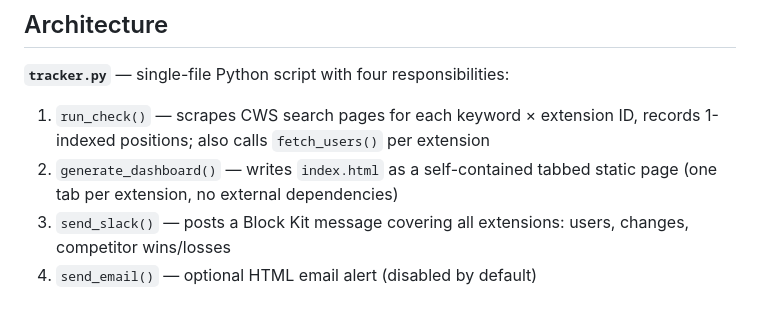
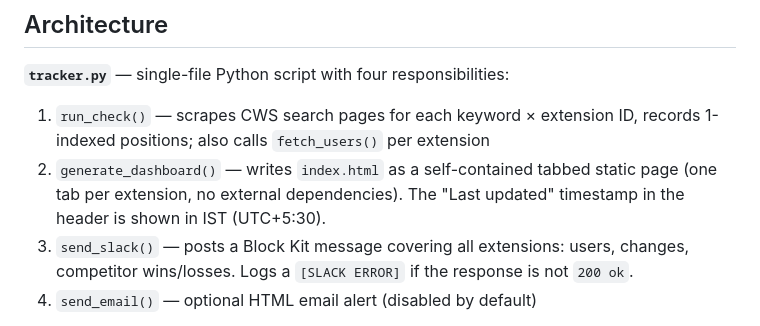
Before and after one commit to Safwana-WY/chrome-extension-keyword-tracker, a Markdown page: CLAUDE.md, the part around the change. Rendered like a GitHub page.

Commit message:
Update CLAUDE.md: IST timestamp and Slack error logging
Co-Authored-By: Claude Sonnet 4.6 <noreply@anthropic.com>

```diff
--- a/CLAUDE.md
+++ b/CLAUDE.md
@@ -82,8 +82,8 @@ Host github.com
 
 **`tracker.py`** — single-file Python script with four responsibilities:
 1. `run_check()` — scrapes CWS search pages for each keyword × extension ID, records 1-indexed positions; also calls `fetch_users()` per extension
-2. `generate_dashboard()` — writes `index.html` as a self-contained tabbed static page (one tab per extension, no external dependencies)
-3. `send_slack()` — posts a Block Kit message covering all extensions: users, changes, competitor wins/losses
+2. `generate_dashboard()` — writes `index.html` as a self-contained tabbed static page (one tab per extension, no external dependencies). The "Last updated" timestamp in the header is shown in IST (UTC+5:30).
+3. `send_slack()` — posts a Block Kit message covering all extensions: users, changes, competitor wins/losses. Logs a `[SLACK ERROR]` if the response is not `200 ok`.
 4. `send_email()` — optional HTML email alert (disabled by default)
 
 **How `check_position()` works:** Fetches `https://chromewebstore.google.com/search/{keyword}` with a browser User-Agent. Extracts all 32-character lowercase extension IDs from the HTML via regex (Chrome extension IDs are always exactly 32 `a-z` chars), deduplicates while preserving order, and returns the 1-based index of the target extension. Returns `None` if not in top `results_depth` (default 50).
```
